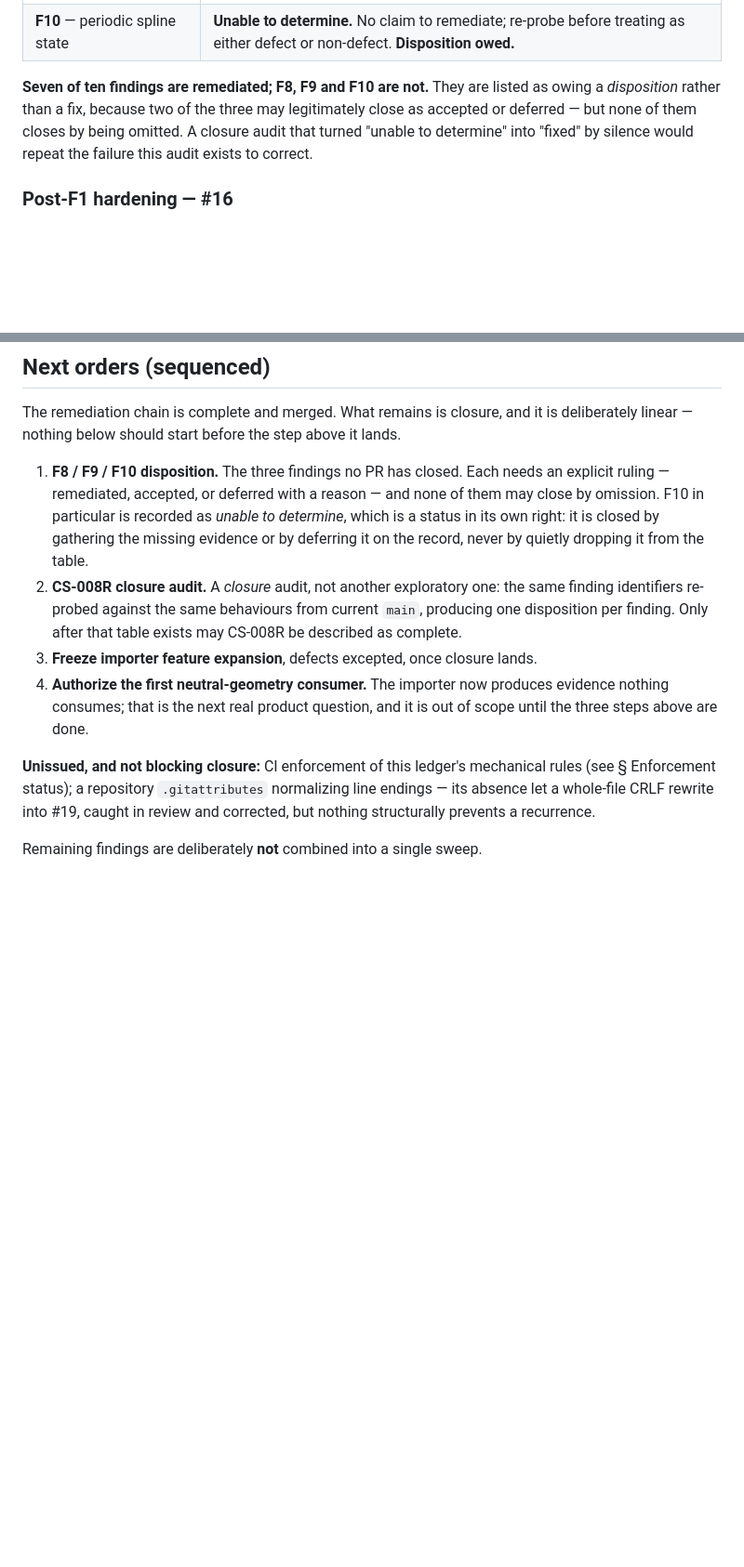
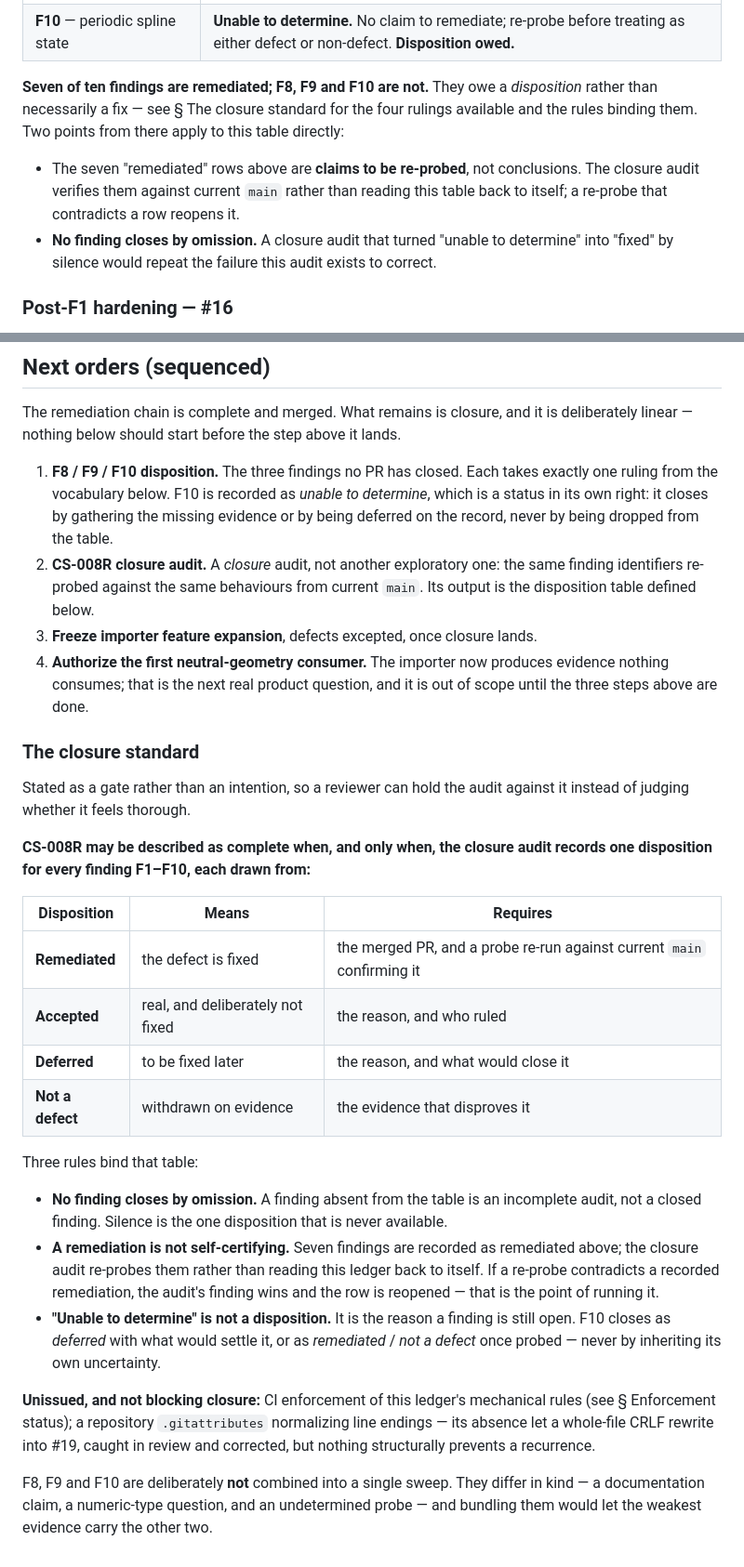
Before and after one commit to HanzoRazer/CAM-Creation-Studio, a Markdown page: docs/dev_orders/LEDGER.md, 2 parts joined by grey strips. Shown at 93% size. Drawn GitHub-style; blank space fills up the shorter version.

Commit message:
docs(governance): state the CS-008R closure standard as a gate
Review of #20 asked that the closure path mirror the stricter wording used
elsewhere in the ledger rather than only implying it. Fair: the intent was
present as prose, but nothing a reviewer could hold an audit against.

§ The closure standard now defines completion explicitly — the four dispositions
available (remediated / accepted / deferred / not a defect), what each requires
as evidence, and three rules binding the table:

  no finding closes by omission — silence is never a disposition;
  a remediation is not self-certifying — the audit re-probes the seven rows
    recorded as remediated rather than reading this ledger back to itself, and a
    contradicting probe reopens the row;
  "unable to determine" is not a disposition — it is the reason a finding is
    still open, so F10 closes as deferred with what would settle it, or as
    remediated / not a defect once probed.

The second rule is the one this refresh was missing. The coverage record asserts
seven remediations; a closure audit that accepted those on the ledger's own word
would be citing the document it is meant to verify. Now stated as a claim to be
re-probed rather than a conclusion.

Also aligned: the coverage-record note and the closure section now use one
vocabulary and cross-reference each other, so the two cannot drift into
describing different standards for the same event.

The "not combined into a single sweep" line is sharpened from a bare assertion to
its reason — F8, F9 and F10 differ in kind, and bundling them would let the
weakest evidence carry the other two.

NOT ACTIONED, AND WHY

The risk assessment accompanying this request was largely for a different
repository: it reviews DO-103, a hardware measurement architecture handoff in
HanzoRazer/tap_tone_pi, and cites docs/governance/PR_LEDGER.md. Verified against
this repository rather than assumed:

  PR #20 here changes exactly one file, docs/dev_orders/LEDGER.md
  no DO-103 document exists on this repository's main
  no docs/governance/PR_LEDGER.md exists here

Per § Rejection rules and CROSS_REPOSITORY_BOUNDARIES §3, that portion is
misrouted and is not acted on from a session rooted here. Only the final item —
the closure-gate wording, which does address PR #20 — is implemented.

Links verified: 0 unresolved.

Co-Authored-By: Claude Opus 5 (1M context) <noreply@anthropic.com>

```diff
--- a/docs/dev_orders/LEDGER.md
+++ b/docs/dev_orders/LEDGER.md
@@ -235,11 +235,17 @@ because it is unremediated or undeterminable.
 | **F9** — LWPOLYLINE vertices carry `numpy.float64` | Unremediated. **Disposition owed** — accept, defer, or remediate. |
 | **F10** — periodic spline state | **Unable to determine.** No claim to remediate; re-probe before treating as either defect or non-defect. **Disposition owed.** |
 
-**Seven of ten findings are remediated; F8, F9 and F10 are not.** They are listed
-as owing a *disposition* rather than a fix, because two of the three may
-legitimately close as accepted or deferred — but none of them closes by being
-omitted. A closure audit that turned "unable to determine" into "fixed" by
-silence would repeat the failure this audit exists to correct.
+**Seven of ten findings are remediated; F8, F9 and F10 are not.** They owe a
+*disposition* rather than necessarily a fix — see § The closure standard for the
+four rulings available and the rules binding them. Two points from there apply to
+this table directly:
+
+- The seven "remediated" rows above are **claims to be re-probed**, not
+  conclusions. The closure audit verifies them against current `main` rather than
+  reading this table back to itself; a re-probe that contradicts a row reopens it.
+- **No finding closes by omission.** A closure audit that turned "unable to
+  determine" into "fixed" by silence would repeat the failure this audit exists
+  to correct.
 
 ### Post-F1 hardening — #16
 
@@ -312,24 +318,53 @@ Record a `Point` as `[x, y, z]` or as separate keys.
 The remediation chain is complete and merged. What remains is closure, and it is
 deliberately linear — nothing below should start before the step above it lands.
 
-1. **F8 / F9 / F10 disposition.** The three findings no PR has closed. Each needs
-   an explicit ruling — remediated, accepted, or deferred with a reason — and
-   none of them may close by omission. F10 in particular is recorded as *unable
-   to determine*, which is a status in its own right: it is closed by gathering
-   the missing evidence or by deferring it on the record, never by quietly
-   dropping it from the table.
+1. **F8 / F9 / F10 disposition.** The three findings no PR has closed. Each takes
+   exactly one ruling from the vocabulary below. F10 is recorded as *unable to
+   determine*, which is a status in its own right: it closes by gathering the
+   missing evidence or by being deferred on the record, never by being dropped
+   from the table.
 2. **CS-008R closure audit.** A *closure* audit, not another exploratory one: the
    same finding identifiers re-probed against the same behaviours from current
-   `main`, producing one disposition per finding. Only after that table exists
-   may CS-008R be described as complete.
+   `main`. Its output is the disposition table defined below.
 3. **Freeze importer feature expansion**, defects excepted, once closure lands.
 4. **Authorize the first neutral-geometry consumer.** The importer now produces
    evidence nothing consumes; that is the next real product question, and it is
    out of scope until the three steps above are done.
+
+### The closure standard
+
+Stated as a gate rather than an intention, so a reviewer can hold the audit
+against it instead of judging whether it feels thorough.
+
+**CS-008R may be described as complete when, and only when, the closure audit
+records one disposition for every finding F1–F10, each drawn from:**
+
+| Disposition | Means | Requires |
+|---|---|---|
+| **Remediated** | the defect is fixed | the merged PR, and a probe re-run against current `main` confirming it |
+| **Accepted** | real, and deliberately not fixed | the reason, and who ruled |
+| **Deferred** | to be fixed later | the reason, and what would close it |
+| **Not a defect** | withdrawn on evidence | the evidence that disproves it |
+
+Three rules bind that table:
+
+- **No finding closes by omission.** A finding absent from the table is an
+  incomplete audit, not a closed finding. Silence is the one disposition that is
+  never available.
+- **A remediation is not self-certifying.** Seven findings are recorded as
+  remediated above; the closure audit re-probes them rather than reading this
+  ledger back to itself. If a re-probe contradicts a recorded remediation, the
+  audit's finding wins and the row is reopened — that is the point of running it.
+- **"Unable to determine" is not a disposition.** It is the reason a finding is
+  still open. F10 closes as *deferred* with what would settle it, or as
+  *remediated* / *not a defect* once probed — never by inheriting its own
+  uncertainty.
 
 **Unissued, and not blocking closure:** CI enforcement of this ledger's mechanical
 rules (see § Enforcement status); a repository `.gitattributes` normalizing line
 endings — its absence let a whole-file CRLF rewrite into #19, caught in review and
 corrected, but nothing structurally prevents a recurrence.
 
-Remaining findings are deliberately **not** combined into a single sweep.
+F8, F9 and F10 are deliberately **not** combined into a single sweep. They differ
+in kind — a documentation claim, a numeric-type question, and an undetermined
+probe — and bundling them would let the weakest evidence carry the other two.
```
